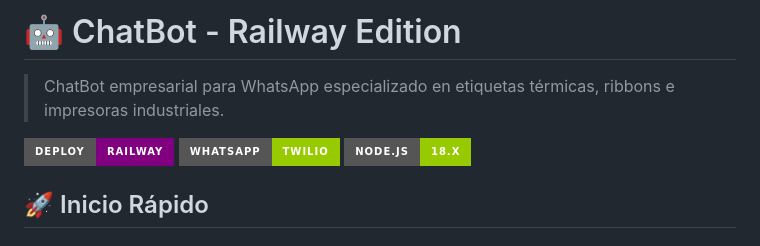
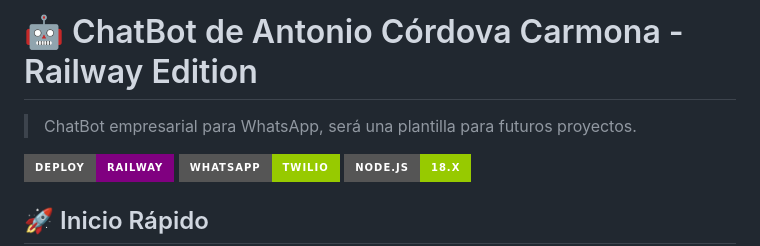
Before and after one commit to gatanothoa/IngenieriaUVEG, a Markdown page: Chatbot/README.md, the part around the change. Drawn GitHub-style; badges without logos.

```diff
--- a/Chatbot/README.md
+++ b/Chatbot/README.md
@@ -1,6 +1,6 @@
-# 🤖 ChatBot  - Railway Edition
+# 🤖 ChatBot de Antonio Córdova Carmona  - Railway Edition
 
-> ChatBot empresarial para WhatsApp especializado en etiquetas térmicas, ribbons e impresoras industriales.
+> ChatBot empresarial para WhatsApp, será una plantilla para futuros proyectos.
 
 [![Railway Deploy](https://img.shields.io/badge/Deploy-Railway-purple?style=for-the-badge&logo=railway)](https://railway.app)
 [![WhatsApp](https://img.shields.io/badge/WhatsApp-Twilio-green?style=for-the-badge&logo=whatsapp)](https://wa.me/14155238886?text=join%20ordinary-choose)
```
